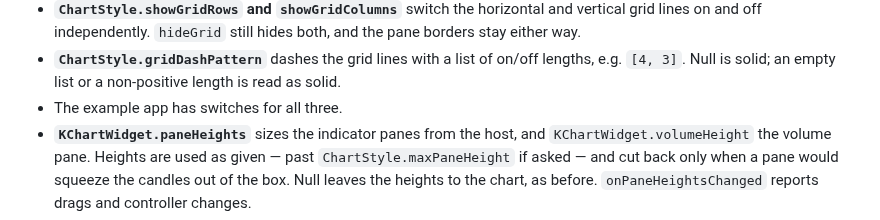
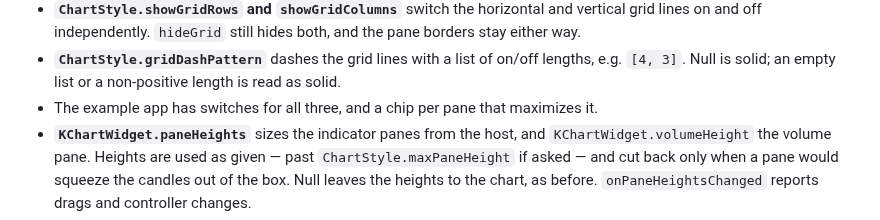
Before and after one commit to CtrlAltDevelop/ohlcv_chart, a Markdown page: CHANGELOG.md, the part around the change. Drawn GitHub-style.

```diff
--- a/CHANGELOG.md
+++ b/CHANGELOG.md
@@ -14,7 +14,7 @@
 - **`ChartStyle.gridDashPattern`** dashes the grid lines with a list of on/off
   lengths, e.g. `[4, 3]`. Null is solid; an empty list or a non-positive length
   is read as solid.
-- The example app has switches for all three.
+- The example app has switches for all three, and a chip per pane that maximizes it.
 - **`KChartWidget.paneHeights`** sizes the indicator panes from the host, and
   `KChartWidget.volumeHeight` the volume pane. Heights are used as given — past
   `ChartStyle.maxPaneHeight` if asked — and cut back only when a pane would
```
Also changed, not shown: doc/panes.md (+4 -0 lines), screenshots/panes-default.jpg (added), screenshots/panes-maximized-obv.jpg (added), screenshots/panes-maximized-rsi.jpg (added), 1 other file.
